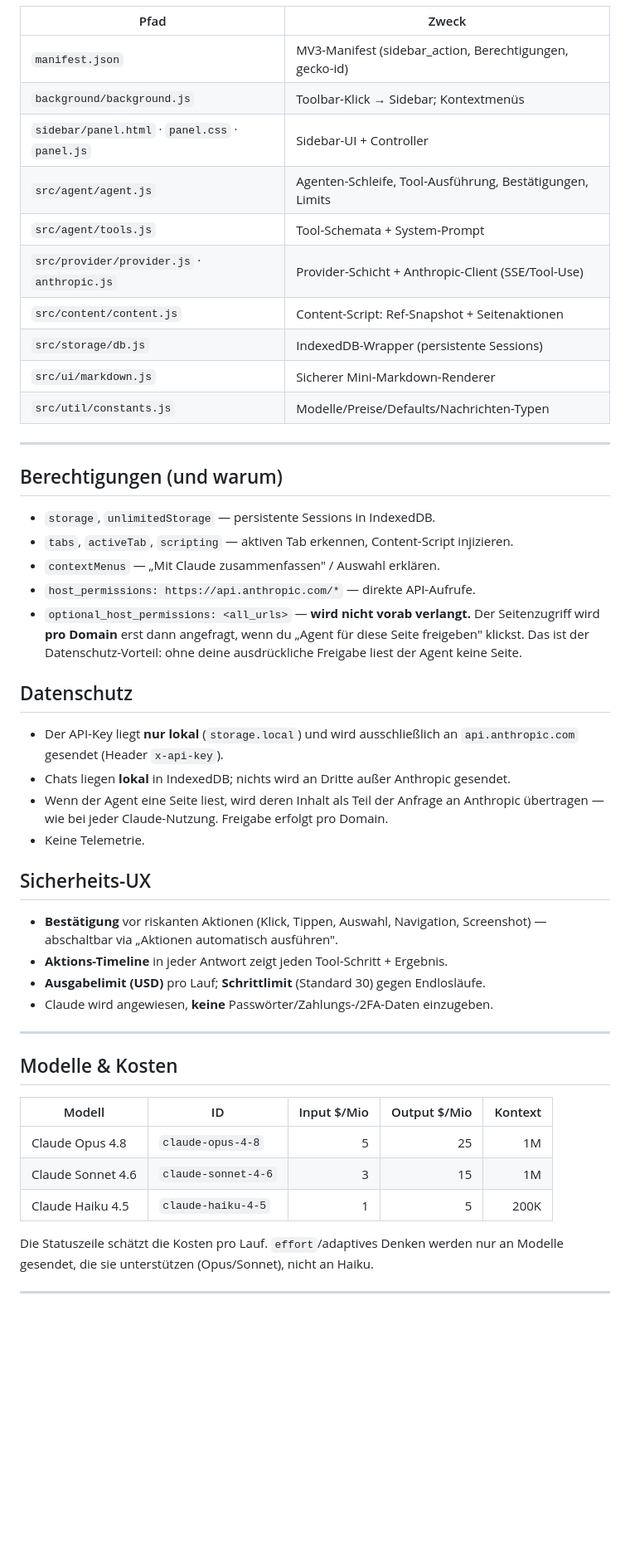
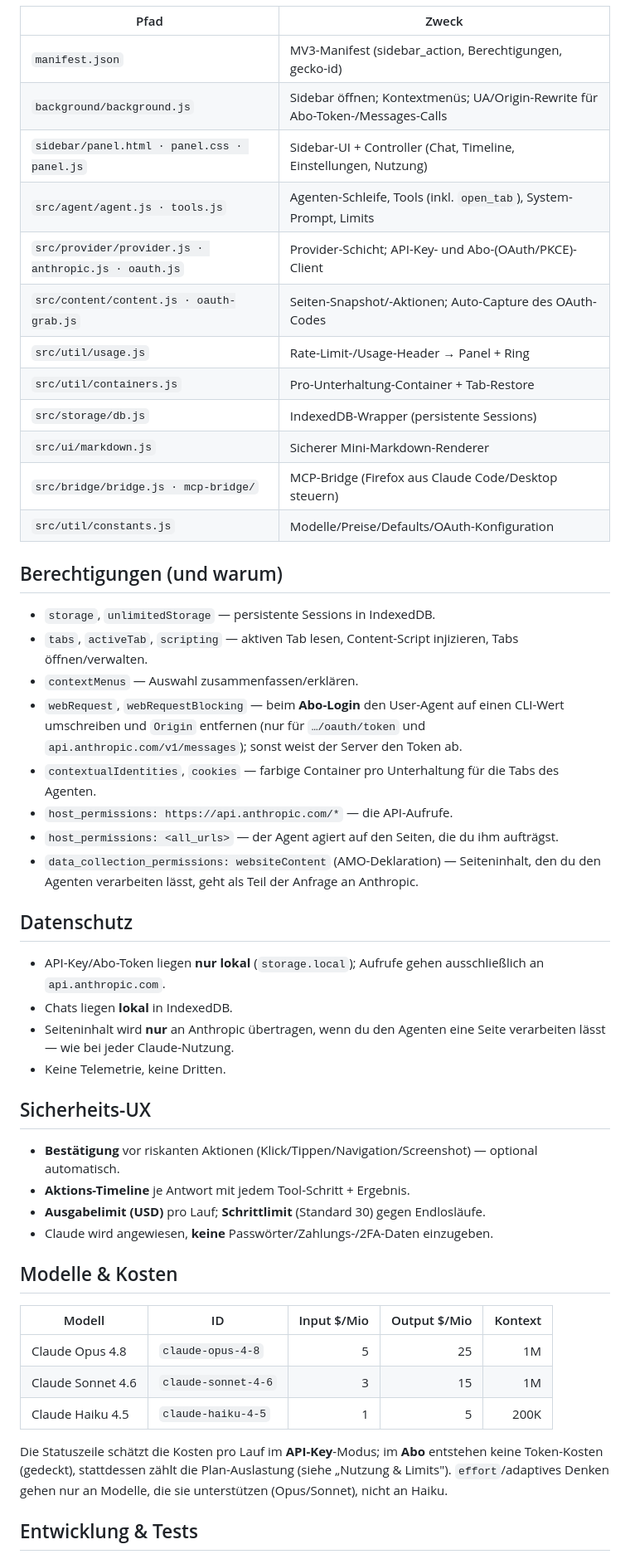
Before and after one commit to JustNotesa/community-claude-ai-sidebar, a Markdown page: README.md, the part around one of its changes. Shown at 83% size. Rendered like a GitHub page; blank space fills up the shorter version.

Commit message:
docs: refresh README to current feature set (subscription default, usage panel/ring, containers, MCP bridge, MPL-2.0)

```diff
--- a/README.md
+++ b/README.md
@@ -63,47 +82,50 @@ außerhalb des Panels kommen muss (Sidebar öffnen, Kontextmenüs).
 | Pfad | Zweck |
 |------|------|
 | `manifest.json` | MV3-Manifest (sidebar_action, Berechtigungen, gecko-id) |
-| `background/background.js` | Toolbar-Klick → Sidebar; Kontextmenüs |
-| `sidebar/panel.html` · `panel.css` · `panel.js` | Sidebar-UI + Controller |
-| `src/agent/agent.js` | Agenten-Schleife, Tool-Ausführung, Bestätigungen, Limits |
-| `src/agent/tools.js` | Tool-Schemata + System-Prompt |
-| `src/provider/provider.js` · `anthropic.js` | Provider-Schicht + Anthropic-Client (SSE/Tool-Use) |
-| `src/content/content.js` | Content-Script: Ref-Snapshot + Seitenaktionen |
+| `background/background.js` | Sidebar öffnen; Kontextmenüs; UA/Origin-Rewrite für Abo-Token-/Messages-Calls |
+| `sidebar/panel.html · panel.css · panel.js` | Sidebar-UI + Controller (Chat, Timeline, Einstellungen, Nutzung) |
+| `src/agent/agent.js · tools.js` | Agenten-Schleife, Tools (inkl. `open_tab`), System-Prompt, Limits |
+| `src/provider/provider.js · anthropic.js · oauth.js` | Provider-Schicht; API-Key- und Abo-(OAuth/PKCE)-Client |
+| `src/content/content.js · oauth-grab.js` | Seiten-Snapshot/-Aktionen; Auto-Capture des OAuth-Codes |
+| `src/util/usage.js` | Rate-Limit-/Usage-Header → Panel + Ring |
+| `src/util/containers.js` | Pro-Unterhaltung-Container + Tab-Restore |
 | `src/storage/db.js` | IndexedDB-Wrapper (persistente Sessions) |
 | `src/ui/markdown.js` | Sicherer Mini-Markdown-Renderer |
-| `src/util/constants.js` | Modelle/Preise/Defaults/Nachrichten-Typen |
-
----
+| `src/bridge/bridge.js · mcp-bridge/` | MCP-Bridge (Firefox aus Claude Code/Desktop steuern) |
+| `src/util/constants.js` | Modelle/Preise/Defaults/OAuth-Konfiguration |
 
 ## Berechtigungen (und warum)
 
 - `storage`, `unlimitedStorage` — persistente Sessions in IndexedDB.
-- `tabs`, `activeTab`, `scripting` — aktiven Tab erkennen, Content-Script injizieren.
-- `contextMenus` — „Mit Claude zusammenfassen" / Auswahl erklären.
-- `host_permissions: https://api.anthropic.com/*` — direkte API-Aufrufe.
-- `optional_host_permissions: <all_urls>` — **wird nicht vorab verlangt.** Der
-  Seitenzugriff wird **pro Domain** erst dann angefragt, wenn du „Agent für diese
-  Seite freigeben" klickst. Das ist der Datenschutz-Vorteil: ohne deine
-  ausdrückliche Freigabe liest der Agent keine Seite.
+- `tabs`, `activeTab`, `scripting` — aktiven Tab lesen, Content-Script injizieren,
+  Tabs öffnen/verwalten.
+- `contextMenus` — Auswahl zusammenfassen/erklären.
+- `webRequest`, `webRequestBlocking` — beim **Abo-Login** den User-Agent auf einen
+  CLI-Wert umschreiben und `Origin` entfernen (nur für `…/oauth/token` und
+  `api.anthropic.com/v1/messages`); sonst weist der Server den Token ab.
+- `contextualIdentities`, `cookies` — farbige Container pro Unterhaltung für die
+  Tabs des Agenten.
+- `host_permissions: https://api.anthropic.com/*` — die API-Aufrufe.
+- `host_permissions: <all_urls>` — der Agent agiert auf den Seiten, die du ihm aufträgst.
+- `data_collection_permissions: websiteContent` (AMO-Deklaration) — Seiteninhalt, den
+  du den Agenten verarbeiten lässt, geht als Teil der Anfrage an Anthropic.
 
 ## Datenschutz
 
-- Der API-Key liegt **nur lokal** (`storage.local`) und wird ausschließlich an
-  `api.anthropic.com` gesendet (Header `x-api-key`).
-- Chats liegen **lokal** in IndexedDB; nichts wird an Dritte außer Anthropic gesendet.
-- Wenn der Agent eine Seite liest, wird deren Inhalt als Teil der Anfrage an
-  Anthropic übertragen — wie bei jeder Claude-Nutzung. Freigabe erfolgt pro Domain.
-- Keine Telemetrie.
+- API-Key/Abo-Token liegen **nur lokal** (`storage.local`); Aufrufe gehen
+  ausschließlich an `api.anthropic.com`.
+- Chats liegen **lokal** in IndexedDB.
+- Seiteninhalt wird **nur** an Anthropic übertragen, wenn du den Agenten eine Seite
+  verarbeiten lässt — wie bei jeder Claude-Nutzung.
+- Keine Telemetrie, keine Dritten.
 
 ## Sicherheits-UX
 
-- **Bestätigung** vor riskanten Aktionen (Klick, Tippen, Auswahl, Navigation,
-  Screenshot) — abschaltbar via „Aktionen automatisch ausführen".
-- **Aktions-Timeline** in jeder Antwort zeigt jeden Tool-Schritt + Ergebnis.
+- **Bestätigung** vor riskanten Aktionen (Klick/Tippen/Navigation/Screenshot) —
+  optional automatisch.
+- **Aktions-Timeline** je Antwort mit jedem Tool-Schritt + Ergebnis.
 - **Ausgabelimit (USD)** pro Lauf; **Schrittlimit** (Standard 30) gegen Endlosläufe.
 - Claude wird angewiesen, **keine** Passwörter/Zahlungs-/2FA-Daten einzugeben.
-
----
 
 ## Modelle & Kosten
 
@@ -113,8 +135,10 @@ außerhalb des Panels kommen muss (Sidebar öffnen, Kontextmenüs).
 | Claude Sonnet 4.6 | `claude-sonnet-4-6` | 3 | 15 | 1M |
 | Claude Haiku 4.5 | `claude-haiku-4-5` | 1 | 5 | 200K |
 
-Die Statuszeile schätzt die Kosten pro Lauf. `effort`/adaptives Denken werden nur
-an Modelle gesendet, die sie unterstützen (Opus/Sonnet), nicht an Haiku.
+Die Statuszeile schätzt die Kosten pro Lauf im **API-Key**-Modus; im **Abo**
+entstehen keine Token-Kosten (gedeckt), stattdessen zählt die Plan-Auslastung (siehe
+„Nutzung & Limits"). `effort`/adaptives Denken gehen nur an Modelle, die sie
+unterstützen (Opus/Sonnet), nicht an Haiku.
 
----
+## Entwicklung & Tests
 
```
Also changed, not shown: other parts of README.md (+75 -69 lines).
